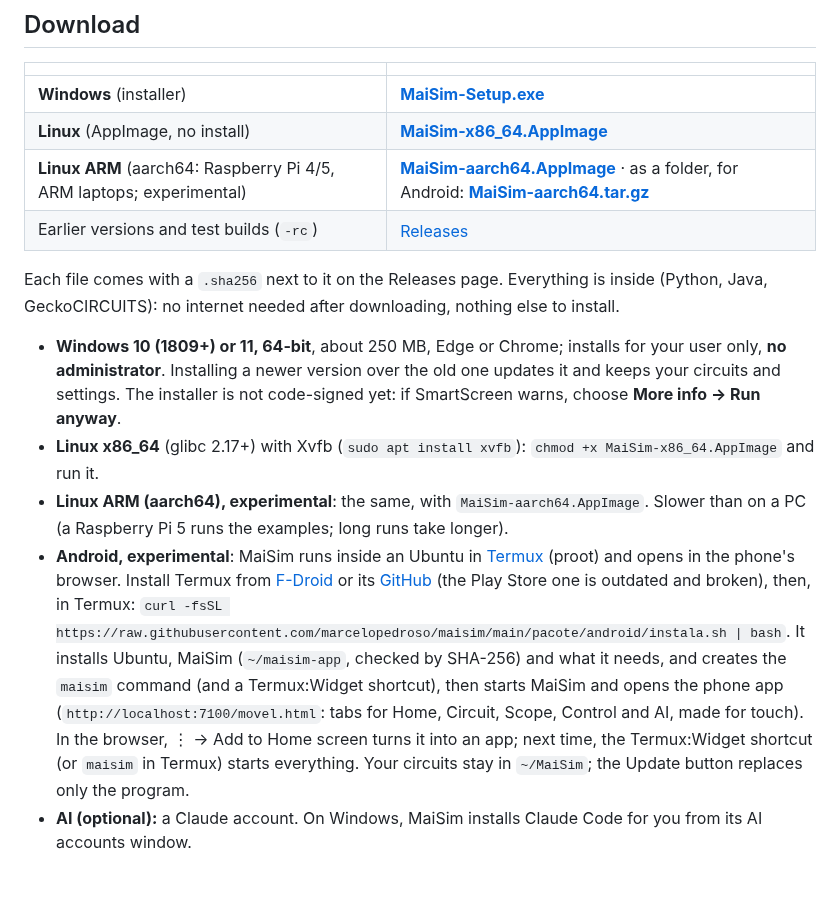
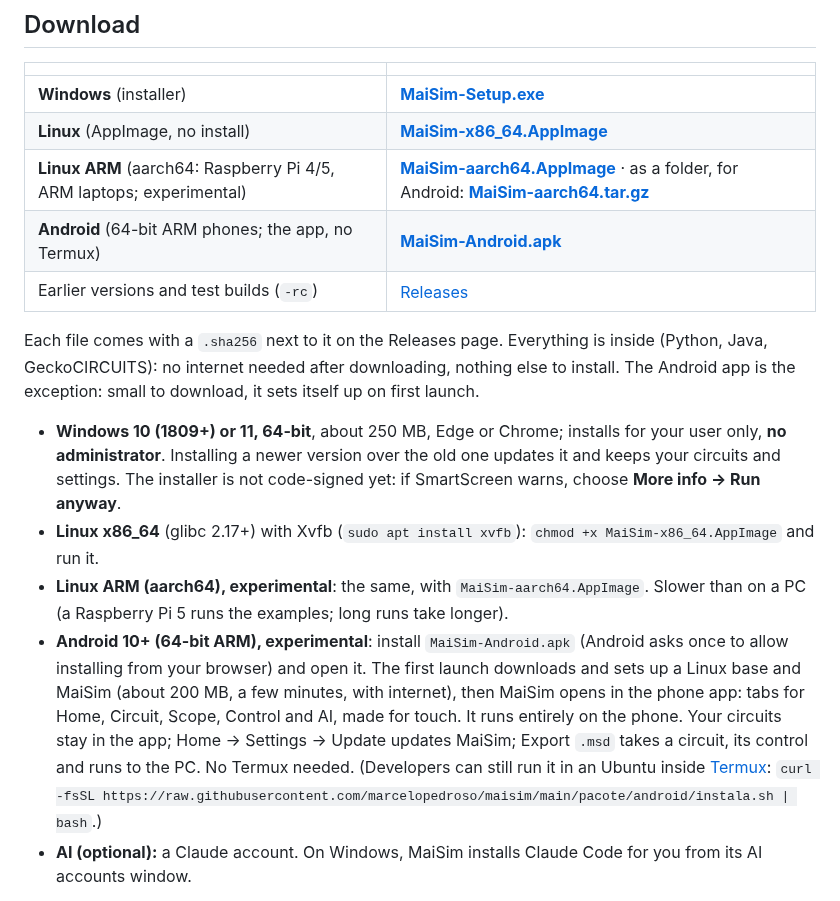
Before and after one commit to marcelopedroso/maisim, a Markdown page: README.md, the part around the change. Drawn GitHub-style.

```diff
--- a/README.md
+++ b/README.md
@@ -35,10 +35,12 @@ place), and digital control (a current PI; a buck with the PWM and the PI in cod
 | **Windows** (installer) | [**MaiSim-Setup.exe**](https://github.com/marcelopedroso/maisim/releases/latest/download/MaiSim-Setup.exe) |
 | **Linux** (AppImage, no install) | [**MaiSim-x86_64.AppImage**](https://github.com/marcelopedroso/maisim/releases/latest/download/MaiSim-x86_64.AppImage) |
 | **Linux ARM** (aarch64: Raspberry Pi 4/5, ARM laptops; experimental) | [**MaiSim-aarch64.AppImage**](https://github.com/marcelopedroso/maisim/releases/latest/download/MaiSim-aarch64.AppImage) · as a folder, for Android: [**MaiSim-aarch64.tar.gz**](https://github.com/marcelopedroso/maisim/releases/latest/download/MaiSim-aarch64.tar.gz) |
+| **Android** (64-bit ARM phones; the app, no Termux) | [**MaiSim-Android.apk**](https://github.com/marcelopedroso/maisim/releases/latest/download/MaiSim-Android.apk) |
 | Earlier versions and test builds (`-rc`) | [Releases](https://github.com/marcelopedroso/maisim/releases) |
 
 Each file comes with a `.sha256` next to it on the Releases page. Everything is inside (Python, Java, GeckoCIRCUITS): no
-internet needed after downloading, nothing else to install.
+internet needed after downloading, nothing else to install. The Android app is the exception: small to download, it sets
+itself up on first launch.
 
 - **Windows 10 (1809+) or 11, 64-bit**, about 250 MB, Edge or Chrome; installs for your user only, **no administrator**.
   Installing a newer version over the old one updates it and keeps your circuits and settings. The installer is not
@@ -46,15 +48,12 @@ internet needed after downloading, nothing else to install.
 - **Linux x86_64** (glibc 2.17+) with Xvfb (`sudo apt install xvfb`): `chmod +x MaiSim-x86_64.AppImage` and run it.
 - **Linux ARM (aarch64), experimental**: the same, with `MaiSim-aarch64.AppImage`. Slower than on a PC (a Raspberry Pi 5
   runs the examples; long runs take longer).
-- **Android, experimental**: MaiSim runs inside an Ubuntu in [Termux](https://termux.dev) (proot) and opens in the
-  phone's browser. Install Termux from [F-Droid](https://f-droid.org/packages/com.termux/) or its
-  [GitHub](https://github.com/termux/termux-app/releases) (the Play Store one is outdated and broken), then, in Termux:
-  `curl -fsSL https://raw.githubusercontent.com/marcelopedroso/maisim/main/pacote/android/instala.sh | bash`. It
-  installs Ubuntu, MaiSim (`~/maisim-app`, checked by SHA-256) and what it needs, and creates the `maisim` command (and a
-  Termux:Widget shortcut), then starts MaiSim and opens the phone app (`http://localhost:7100/movel.html`: tabs for Home,
-  Circuit, Scope, Control and AI, made for touch). In the browser, ⋮ → Add to Home screen turns it into an app; next time,
-  the Termux:Widget shortcut (or `maisim` in Termux) starts everything. Your circuits stay in `~/MaiSim`; the Update button
-  replaces only the program.
+- **Android 10+ (64-bit ARM), experimental**: install `MaiSim-Android.apk` (Android asks once to allow installing from
+  your browser) and open it. The first launch downloads and sets up a Linux base and MaiSim (about 200 MB, a few minutes,
+  with internet), then MaiSim opens in the phone app: tabs for Home, Circuit, Scope, Control and AI, made for touch. It
+  runs entirely on the phone. Your circuits stay in the app; Home → Settings → Update updates MaiSim; Export `.msd` takes
+  a circuit, its control and runs to the PC. No Termux needed. (Developers can still run it in an Ubuntu inside
+  [Termux](https://termux.dev): `curl -fsSL https://raw.githubusercontent.com/marcelopedroso/maisim/main/pacote/android/instala.sh | bash`.)
 - **AI (optional):** a Claude account. On Windows, MaiSim installs Claude Code for you from its AI accounts window.
 
 Your circuits and runs go to a visible folder: `Documents\MaiSim` on Windows (you can choose another when
```
Also changed, not shown: README.pt-BR.md (+9 -10 lines).
